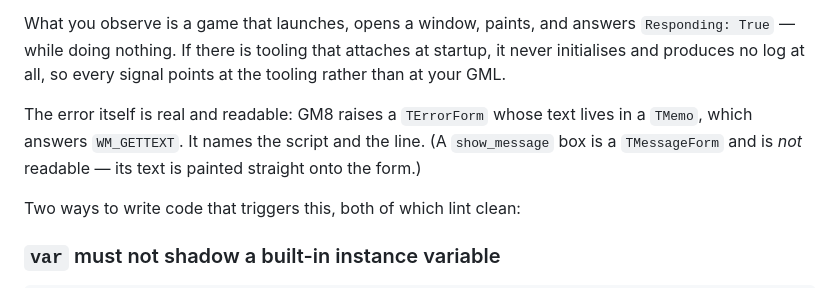
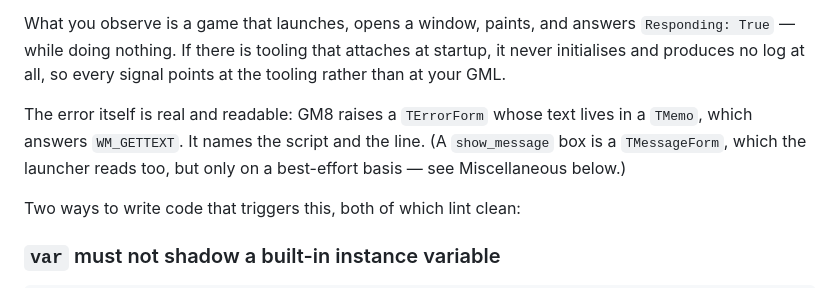
Before and after one commit to kylelmoy/gg2-agent, a Markdown page: GML.md, the part around one of its changes. Drawn GitHub-style.

```diff
--- a/GML.md
+++ b/GML.md
@@ -22,8 +22,8 @@ the tooling rather than at your GML.
 
 The error itself is real and readable: GM8 raises a `TErrorForm` whose text lives in
 a `TMemo`, which answers `WM_GETTEXT`. It names the script and the line. (A
-`show_message` box is a `TMessageForm` and is *not* readable — its text is painted
-straight onto the form.)
+`show_message` box is a `TMessageForm`, which the launcher reads too, but only on a
+best-effort basis — see Miscellaneous below.)
 
 Two ways to write code that triggers this, both of which lint clean:
 
```
Also changed, not shown: other parts of GML.md (+53 -0 lines).
